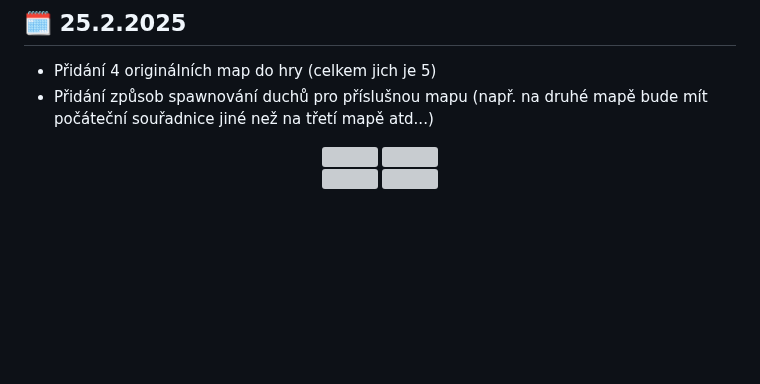
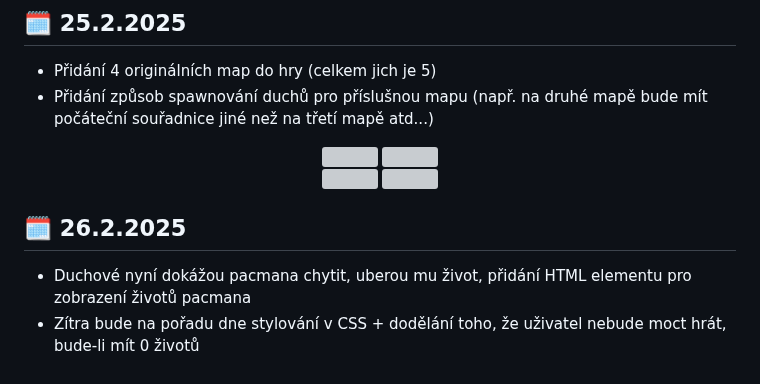
Before and after one commit to ondrejfila6969/Pacman---rocnikova-prace, a Markdown page: README.md, the part around the change. Rendered like a GitHub page; blank space fills up the shorter version; grey boxes are pictures that could not be loaded.

```diff
--- a/README.md
+++ b/README.md
@@ -112,3 +112,7 @@ P.S. Jestli v následující době dojde k jakémukoliv problému, tak na to ře
   <img src="https://github.com/user-attachments/assets/242ee48d-77b6-4ddf-a537-34a538694abb" width="300" height="300">
   <img src="https://github.com/user-attachments/assets/8d7d2747-1438-4ea1-a3f2-fe941f820391" width="300" height="300">
 </p>
+
+## 🗓️ 26.2.2025
+- Duchové nyní dokážou pacmana chytit, uberou mu život, přidání HTML elementu pro zobrazení životů pacmana
+- Zítra bude na pořadu dne stylování v CSS + dodělání toho, že uživatel nebude moct hrát, bude-li mít 0 životů
```
